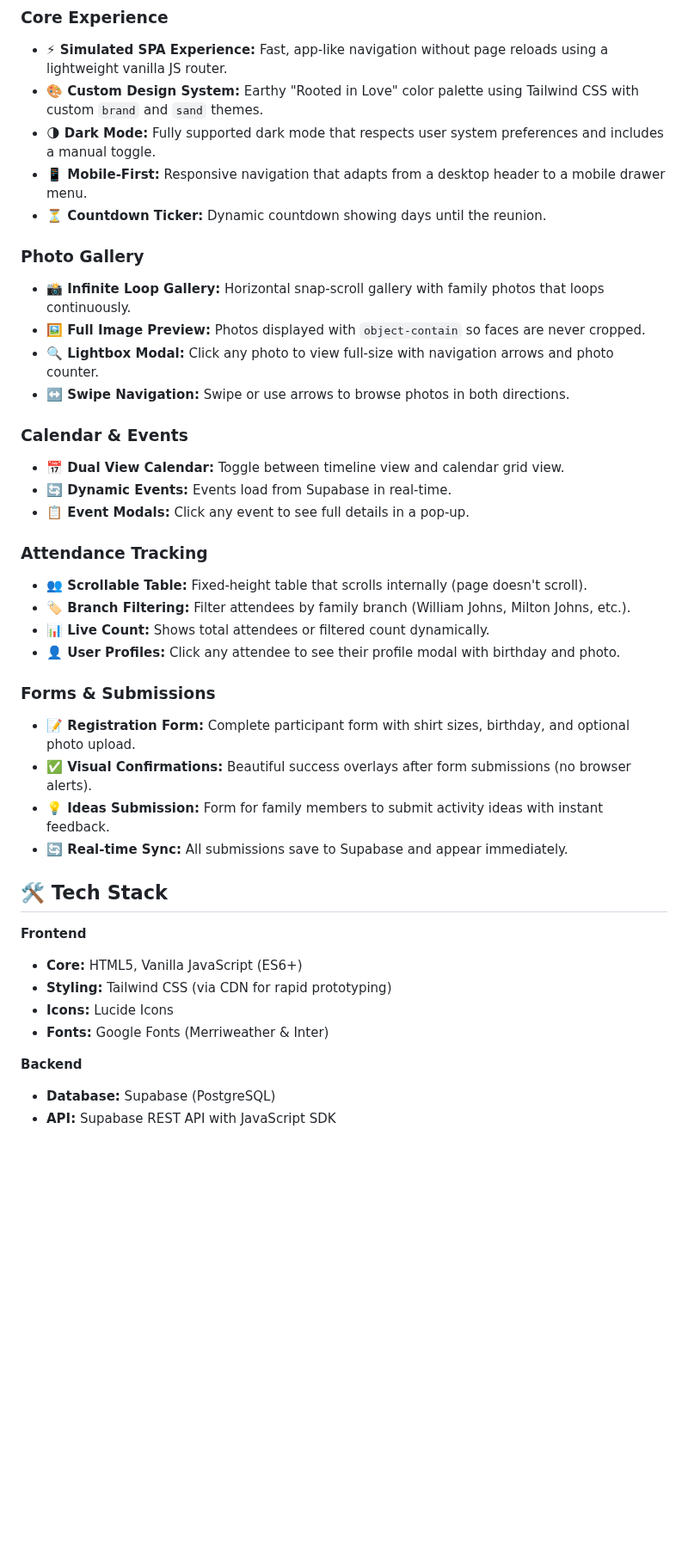
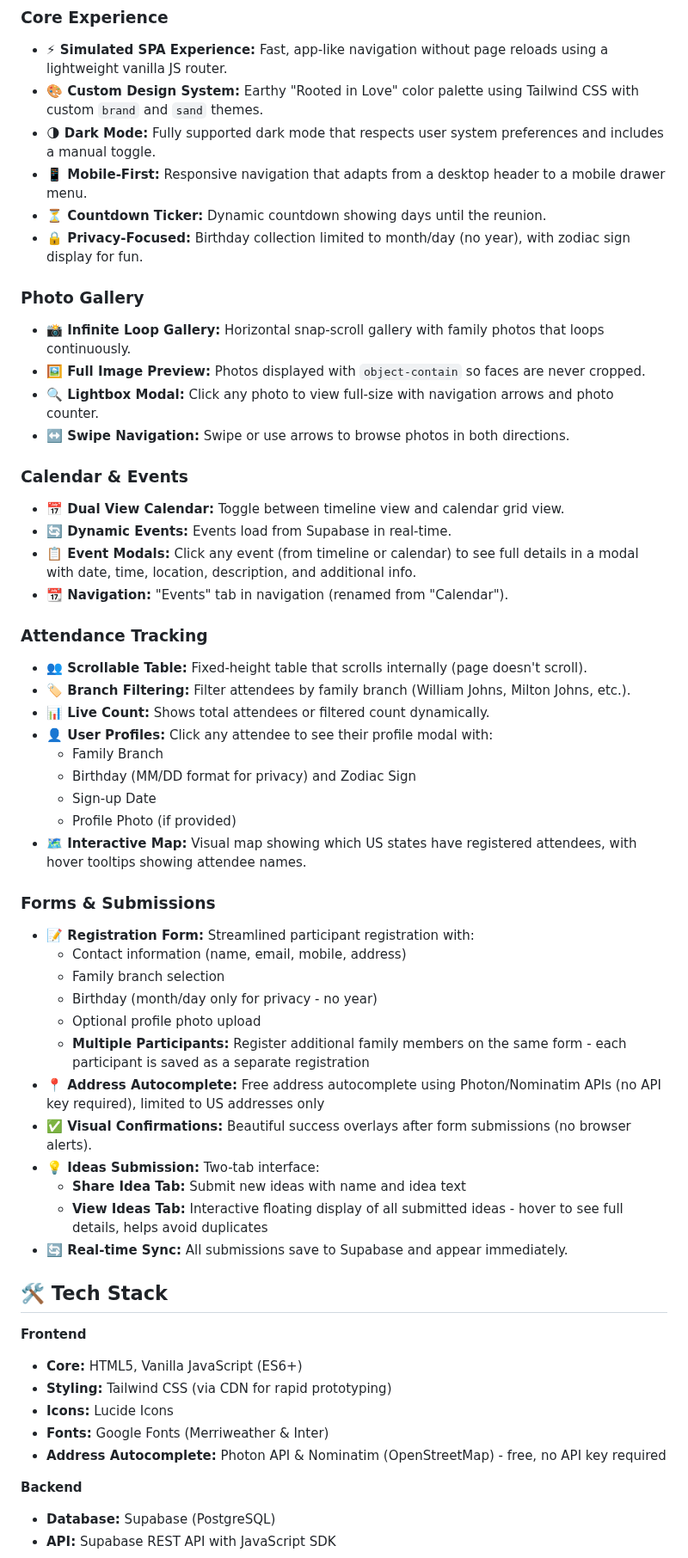
Before and after one commit to jstreeter23/johns-reunion, a Markdown page: README.md, the part around one of its changes. Shown at 86% size. GitHub-like rendering; blank space fills up the shorter version.

```diff
--- a/README.md
+++ b/README.md
@@ -16,6 +16,7 @@ A modern, responsive website built for the upcoming Johns Family Reunion. This p
 * **🌗 Dark Mode:** Fully supported dark mode that respects user system preferences and includes a manual toggle.
 * **📱 Mobile-First:** Responsive navigation that adapts from a desktop header to a mobile drawer menu.
 * **⏳ Countdown Ticker:** Dynamic countdown showing days until the reunion.
+* **🔒 Privacy-Focused:** Birthday collection limited to month/day (no year), with zodiac sign display for fun.
 
 ### Photo Gallery
 * **📸 Infinite Loop Gallery:** Horizontal snap-scroll gallery with family photos that loops continuously.
@@ -26,18 +27,32 @@ A modern, responsive website built for the upcoming Johns Family Reunion. This p
 ### Calendar & Events
 * **📅 Dual View Calendar:** Toggle between timeline view and calendar grid view.
 * **🔄 Dynamic Events:** Events load from Supabase in real-time.
-* **📋 Event Modals:** Click any event to see full details in a pop-up.
+* **📋 Event Modals:** Click any event (from timeline or calendar) to see full details in a modal with date, time, location, description, and additional info.
+* **📆 Navigation:** "Events" tab in navigation (renamed from "Calendar").
 
 ### Attendance Tracking
 * **👥 Scrollable Table:** Fixed-height table that scrolls internally (page doesn't scroll).
 * **🏷️ Branch Filtering:** Filter attendees by family branch (William Johns, Milton Johns, etc.).
 * **📊 Live Count:** Shows total attendees or filtered count dynamically.
-* **👤 User Profiles:** Click any attendee to see their profile modal with birthday and photo.
+* **👤 User Profiles:** Click any attendee to see their profile modal with:
+  - Family Branch
+  - Birthday (MM/DD format for privacy) and Zodiac Sign
+  - Sign-up Date
+  - Profile Photo (if provided)
+* **🗺️ Interactive Map:** Visual map showing which US states have registered attendees, with hover tooltips showing attendee names.
 
 ### Forms & Submissions
-* **📝 Registration Form:** Complete participant form with shirt sizes, birthday, and optional photo upload.
+* **📝 Registration Form:** Streamlined participant registration with:
+  - Contact information (name, email, mobile, address)
+  - Family branch selection
+  - Birthday (month/day only for privacy - no year)
+  - Optional profile photo upload
+  - **Multiple Participants:** Register additional family members on the same form - each participant is saved as a separate registration
+* **📍 Address Autocomplete:** Free address autocomplete using Photon/Nominatim APIs (no API key required), limited to US addresses only
 * **✅ Visual Confirmations:** Beautiful success overlays after form submissions (no browser alerts).
-* **💡 Ideas Submission:** Form for family members to submit activity ideas with instant feedback.
+* **💡 Ideas Submission:** Two-tab interface:
+  - **Share Idea Tab:** Submit new ideas with name and idea text
+  - **View Ideas Tab:** Interactive floating display of all submitted ideas - hover to see full details, helps avoid duplicates
 * **🔄 Real-time Sync:** All submissions save to Supabase and appear immediately.
 
 ## 🛠️ Tech Stack
@@ -47,6 +62,7 @@ A modern, responsive website built for the upcoming Johns Family Reunion. This p
 * **Styling:** Tailwind CSS (via CDN for rapid prototyping)
 * **Icons:** Lucide Icons
 * **Fonts:** Google Fonts (Merriweather & Inter)
+* **Address Autocomplete:** Photon API & Nominatim (OpenStreetMap) - free, no API key required
 
 **Backend**
 * **Database:** Supabase (PostgreSQL)
```
Also changed, not shown: other parts of README.md (+53 -18 lines).
